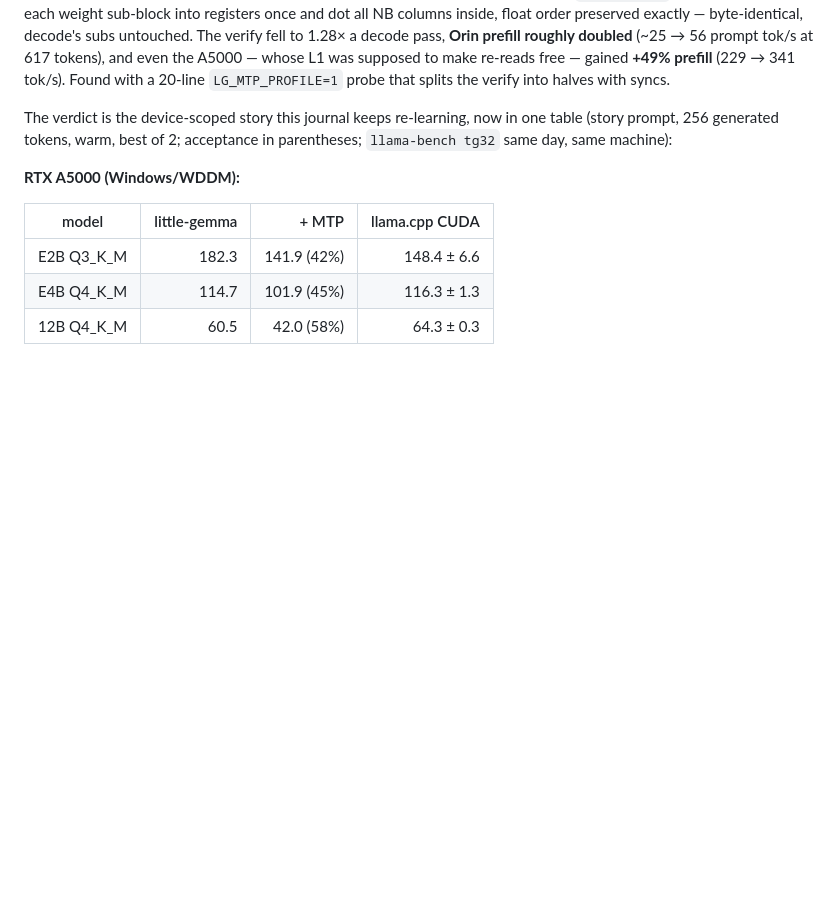
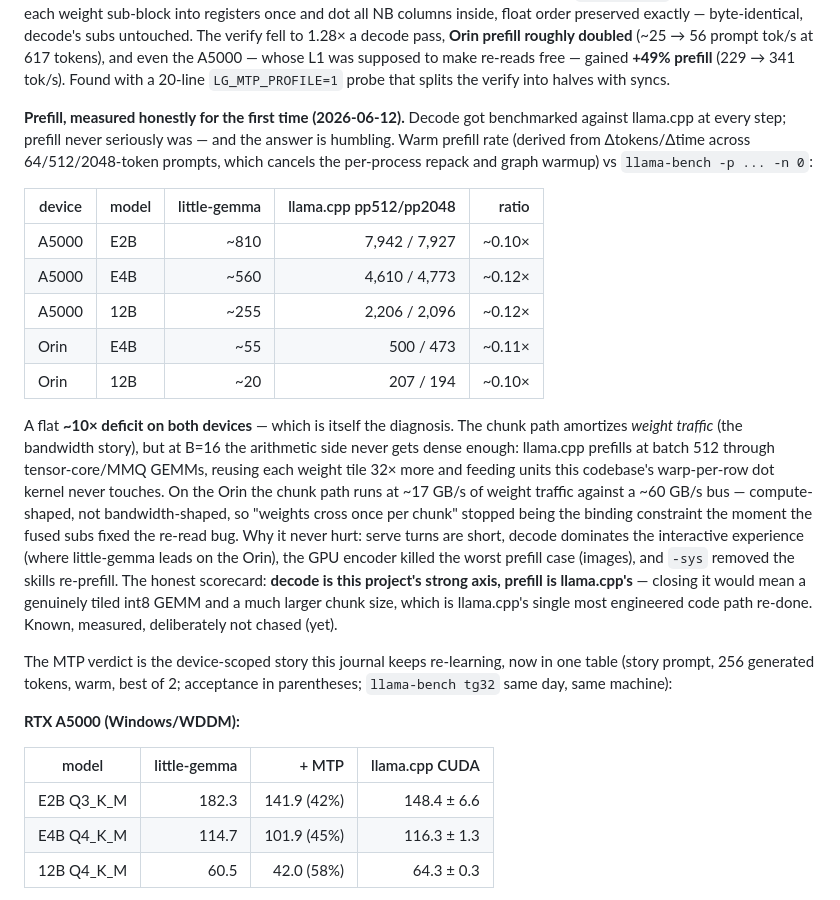
Before and after one commit to cortexist/little-gemma, a Markdown page: docs/performance-journal.md, the part around the change. Drawn GitHub-style; blank space fills up the shorter version.

```diff
--- a/docs/performance-journal.md
+++ b/docs/performance-journal.md
@@ -459,9 +459,39 @@ make re-reads free — gained **+49% prefill** (229 → 341 tok/s). Found with a
 20-line `LG_MTP_PROFILE=1` probe that splits the verify into halves with
 syncs.
 
-The verdict is the device-scoped story this journal keeps re-learning, now in
-one table (story prompt, 256 generated tokens, warm, best of 2; acceptance in
-parentheses; `llama-bench tg32` same day, same machine):
+**Prefill, measured honestly for the first time (2026-06-12).** Decode got
+benchmarked against llama.cpp at every step; prefill never seriously was —
+and the answer is humbling. Warm prefill rate (derived from Δtokens/Δtime
+across 64/512/2048-token prompts, which cancels the per-process repack and
+graph warmup) vs `llama-bench -p ... -n 0`:
+
+| device | model | little-gemma | llama.cpp pp512/pp2048 | ratio |
+|--------|-------|-------------:|-----------------------:|------:|
+| A5000  | E2B   |   ~810 | 7,942 / 7,927 | ~0.10× |
+| A5000  | E4B   |   ~560 | 4,610 / 4,773 | ~0.12× |
+| A5000  | 12B   |   ~255 | 2,206 / 2,096 | ~0.12× |
+| Orin   | E4B   |    ~55 |   500 / 473   | ~0.11× |
+| Orin   | 12B   |    ~20 |   207 / 194   | ~0.10× |
+
+A flat **~10× deficit on both devices** — which is itself the diagnosis. The
+chunk path amortizes *weight traffic* (the bandwidth story), but at B=16 the
+arithmetic side never gets dense enough: llama.cpp prefills at batch 512
+through tensor-core/MMQ GEMMs, reusing each weight tile 32× more and feeding
+units this codebase's warp-per-row dot kernel never touches. On the Orin the
+chunk path runs at ~17 GB/s of weight traffic against a ~60 GB/s bus —
+compute-shaped, not bandwidth-shaped, so "weights cross once per chunk"
+stopped being the binding constraint the moment the fused subs fixed the
+re-read bug. Why it never hurt: serve turns are short, decode dominates the
+interactive experience (where little-gemma leads on the Orin), the GPU
+encoder killed the worst prefill case (images), and `-sys` removed the
+skills re-prefill. The honest scorecard: **decode is this project's strong
+axis, prefill is llama.cpp's** — closing it would mean a genuinely tiled
+int8 GEMM and a much larger chunk size, which is llama.cpp's single most
+engineered code path re-done. Known, measured, deliberately not chased (yet).
+
+The MTP verdict is the device-scoped story this journal keeps re-learning,
+now in one table (story prompt, 256 generated tokens, warm, best of 2;
+acceptance in parentheses; `llama-bench tg32` same day, same machine):
 
 **RTX A5000 (Windows/WDDM):**
 
```
Also changed, not shown: README.md (+7 -0 lines).
